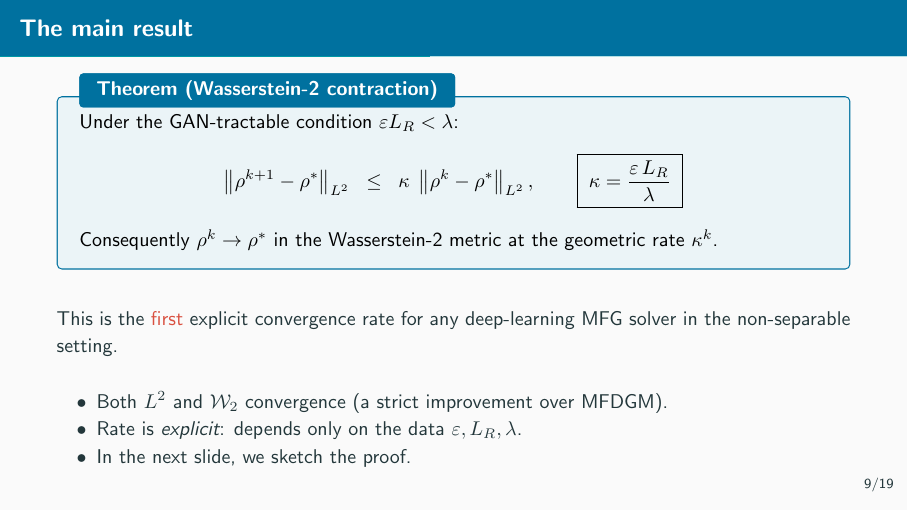
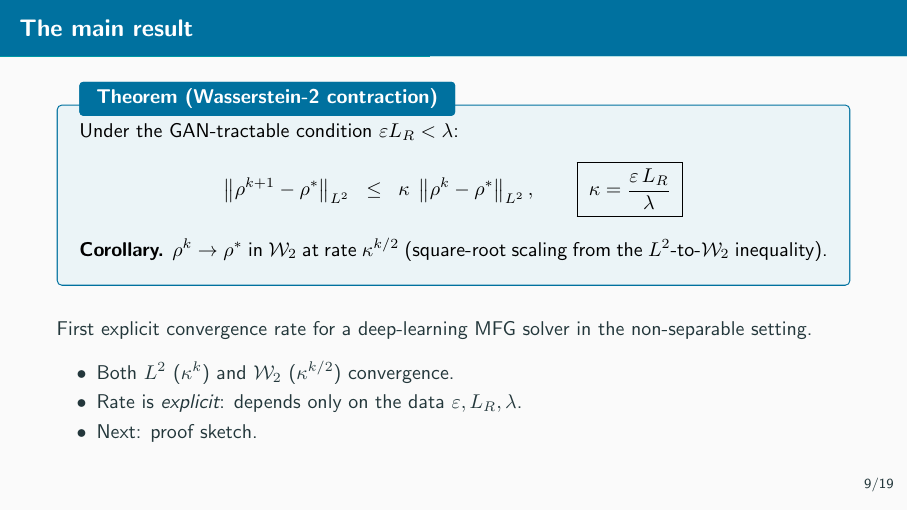
Before and after one commit to hikmatulloismatov1999/MFG-GAN-Paper, LaTeX slides (presentation.tex): page 9 of 20. Compiled offline with pdfLaTeX.

Commit message:
Reviewer issues: small follow-ups
- exp3_phase_transition.py: classify eps=1 as 'threshold' (was 'diverging')
  using a tolerance check on kappa_th; verified ε=1 row now prints 'threshold'.
- Fig caption (phase transition): replace 'two coincide exactly' with the
  honest 'agree to four digits across the sweep'; clarify it is the
  linearised iterate error.
- presentation.tex (slide 9): explicit Corollary line for W_2 at rate
  kappa^(k/2); bullet list updated to show the L^2 vs W_2 rates separately.
- speech.tex: reword W_2 statement to mention the square-root scaling.
- Fix \end{corollary>} typo introduced when adding cor:W2.

```diff
--- a/presentation.tex
+++ b/presentation.tex
@@ -520,20 +520,19 @@ Under the GAN-tractable condition $\eps L_R < \lambda$:
   \qquad
   \boxed{\;\kappa = \dfrac{\eps\, L_R}{\lambda}\;}
 \]
-Consequently $\rho^k \to \rho^*$ in the Wasserstein-2 metric at the geometric
-rate $\kappa^k$.
+\smallskip
+\textbf{Corollary.} $\rho^k \to \rho^*$ in $\W_2$ at rate $\kappa^{k/2}$
+(square-root scaling from the $L^2$-to-$\W_2$ inequality).
 \end{resultbox}
 
-\vspace{0.4cm}
-This is the \alert{first} explicit convergence rate for any deep-learning
-MFG solver in the non-separable setting.
+\vspace{0.3cm}
+First explicit convergence rate for a deep-learning MFG solver in the
+non-separable setting.
 
-\vspace{0.3cm}
-
-\begin{itemize}
-  \item Both $L^2$ and $\W_2$ convergence (a strict improvement over MFDGM).
+\begin{itemize}\setlength\itemsep{1pt}
+  \item Both $L^2$ ($\kappa^k$) and $\W_2$ ($\kappa^{k/2}$) convergence.
   \item Rate is \emph{explicit}: depends only on the data $\eps, L_R, \lambda$.
-  \item In the next slide, we sketch the proof.
+  \item Next: proof sketch.
 \end{itemize}
 \end{frame}
 
```
Also changed, not shown: sections/05_convergence.tex (+1 -1 lines), sections/06_experiments.tex (+6 -6 lines), speech.tex (+5 -3 lines).
